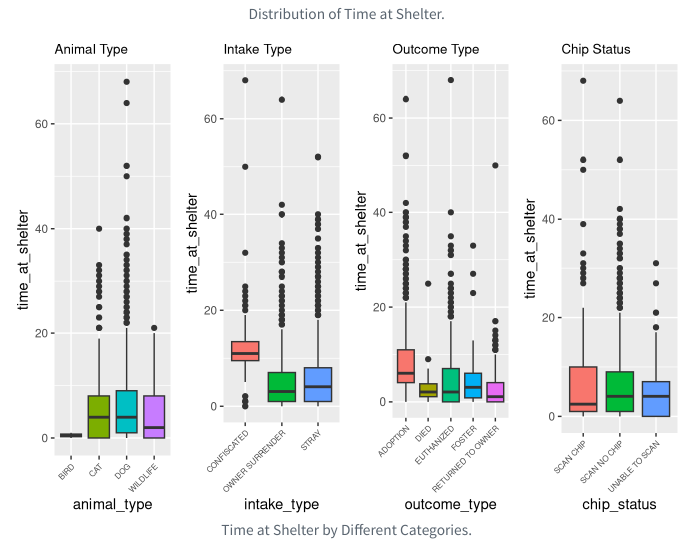
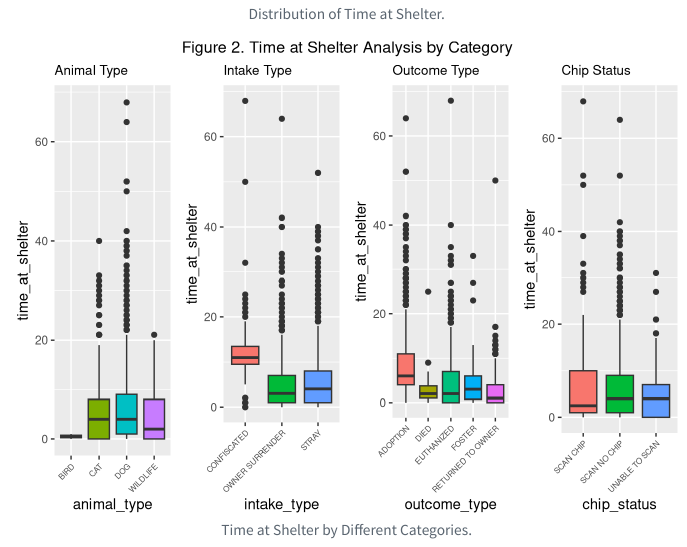
Before and after one commit to Jiazhan-Lou/DAS-Group-19, a Quarto document (Group19_EDA.qmd): the page in a window 1100 px wide, from 1690 px down. Rendered offline with R 4.5, knitr and Pandoc in place of Quarto, with nearby package versions.

Commit message:
Update Group19_EDA.qmd
Co-authored-by: Burte Ganbold <160249656+dugarig@users.noreply.github.com>

````diff
--- a/Group19_EDA.qmd
+++ b/Group19_EDA.qmd
@@ -98,5 +98,5 @@ g4 <- ggplot(shelter, aes(x = chip_status, y = time_at_shelter, fill = chip_stat
   theme
 
 # Arrange plots in a 2x2 matrix layout
-grid.arrange(g1, g2, g3, g4, nrow = 1)
+grid.arrange(g1, g2, g3, g4, nrow = 1, top = "Figure 2. Time at Shelter Analysis by Category")
 ```
````
